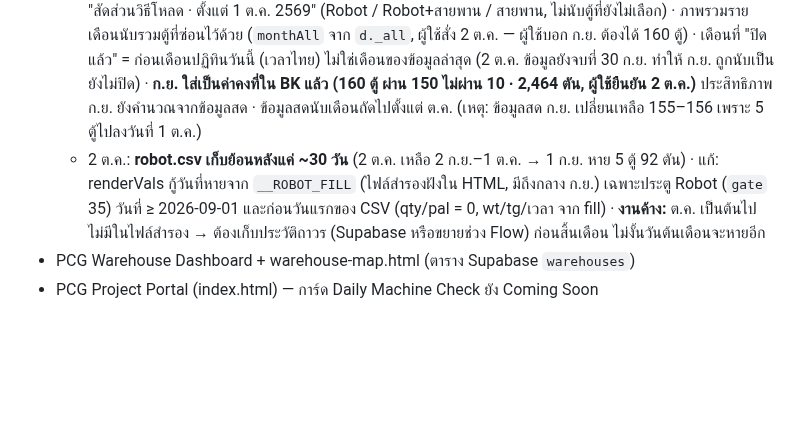
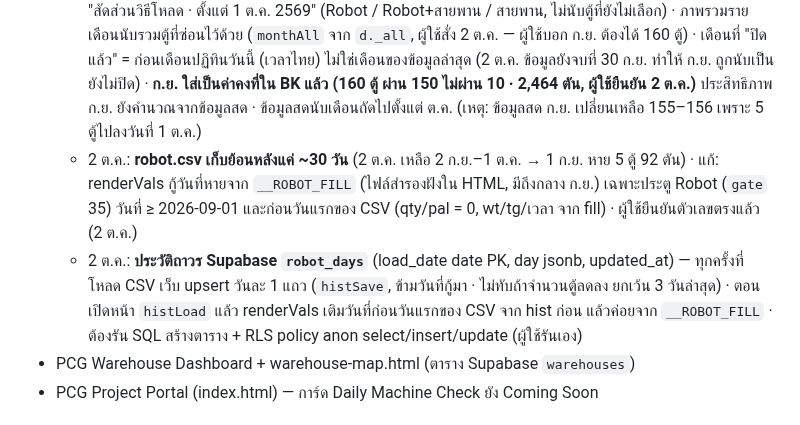
Before and after one commit to Sttonnn/robot-report, a Markdown page: CLAUDE.md, the part around the change. Rendered like a GitHub page; blank space fills up the shorter version.

Commit message:
Robot: permanent daily history in Supabase robot_days; refill days that drop out of robot.csv
Co-Authored-By: Claude Opus 5.5 <noreply@anthropic.com>
Claude-Session: https://claude.ai/code/session_01LJ4DK5o86mUtKjTRX2X5sC

```diff
--- a/CLAUDE.md
+++ b/CLAUDE.md
@@ -30,7 +30,8 @@ repo `sttonnn/robot-report` คือที่รวมทุก Dashboard (ต
   - 30 ก.ย.: ปุ่ม "ลบ" ข้างเลขตู้ในตารางรายละเอียดตู้ = ซ่อนชั่วคราว (hideCont → Supabase robot_entries.hidden, ทุกเครื่องเห็นตรงกัน) · กู้คืนด้วย "เลิกซ่อนทั้งหมด" · ตัวกรองเช็กทั้งคีย์ วันที่#ตู้ และ วันที่#S<สายส่ง>
   - 2 ต.ค.: คอลัมน์ "วิธีโหลด" ท้ายตารางรายละเอียดตู้ (หลังสายส่ง) = dropdown Robot / Robot+สายพาน / สายพาน (ค่า robot/both/belt) · state `loads`, localStorage `pcg-robot-loads`, Supabase `robot_entries.load_method` (ต้องรัน `alter table robot_entries add column load_method text;` ก่อน ไม่งั้นเก็บแค่ในเครื่อง + ขึ้นข้อความเตือน) · มีชิปสรุป Robot / Robot+สายพาน / สายพาน / ยังไม่เลือก ใต้หัว "รายละเอียดตู้" (ตามช่วงที่เลือก) · Supabase MCP ของ session นี้เข้าได้แค่ money-app → ผู้ใช้ต้องรัน SQL เอง · แก้เฉพาะ pcg-logistics/robot-dashboard.html
   - 2 ต.ค.: หน้า "ภาพรวมการโหลด Robot" = BK (ม.ค.–ส.ค. ค่าคงที่) + เดือนที่ปิดแล้วจากข้อมูลสด (`BKX`, เริ่ม ก.ย.) · เดือนปัจจุบันแสดงแถวแยก "(ยังไม่ปิดเดือน)" ไม่นับรวมในการ์ด/แถวรวม · คอลัมน์ "วิธีโหลด (ตั้งแต่ ต.ค.)" + กล่อง "สัดส่วนวิธีโหลด · ตั้งแต่ 1 ต.ค. 2569" (Robot / Robot+สายพาน / สายพาน, ไม่นับตู้ที่ยังไม่เลือก) · ภาพรวมรายเดือนนับรวมตู้ที่ซ่อนไว้ด้วย (`monthAll` จาก `d._all`, ผู้ใช้สั่ง 2 ต.ค. — ผู้ใช้บอก ก.ย. ต้องได้ 160 ตู้) · เดือนที่ "ปิดแล้ว" = ก่อนเดือนปฏิทินวันนี้ (เวลาไทย) ไม่ใช่เดือนของข้อมูลล่าสุด (2 ต.ค. ข้อมูลยังจบที่ 30 ก.ย. ทำให้ ก.ย. ถูกนับเป็นยังไม่ปิด) · **ก.ย. ใส่เป็นค่าคงที่ใน BK แล้ว (160 ตู้ ผ่าน 150 ไม่ผ่าน 10 · 2,464 ตัน, ผู้ใช้ยืนยัน 2 ต.ค.)** ประสิทธิภาพ ก.ย. ยังคำนวณจากข้อมูลสด · ข้อมูลสดนับเดือนถัดไปตั้งแต่ ต.ค. (เหตุ: ข้อมูลสด ก.ย. เปลี่ยนเหลือ 155–156 เพราะ 5 ตู้ไปลงวันที่ 1 ต.ค.)
-  - 2 ต.ค.: **robot.csv เก็บย้อนหลังแค่ ~30 วัน** (2 ต.ค. เหลือ 2 ก.ย.–1 ต.ค. → 1 ก.ย. หาย 5 ตู้ 92 ตัน) · แก้: renderVals กู้วันที่หายจาก `__ROBOT_FILL` (ไฟล์สำรองฝังใน HTML, มีถึงกลาง ก.ย.) เฉพาะประตู Robot (`gate` 35) วันที่ ≥ 2026-09-01 และก่อนวันแรกของ CSV (qty/pal = 0, wt/tg/เวลา จาก fill) · **งานค้าง:** ต.ค. เป็นต้นไปไม่มีในไฟล์สำรอง → ต้องเก็บประวัติถาวร (Supabase หรือขยายช่วง Flow) ก่อนสิ้นเดือน ไม่งั้นวันต้นเดือนจะหายอีก
+  - 2 ต.ค.: **robot.csv เก็บย้อนหลังแค่ ~30 วัน** (2 ต.ค. เหลือ 2 ก.ย.–1 ต.ค. → 1 ก.ย. หาย 5 ตู้ 92 ตัน) · แก้: renderVals กู้วันที่หายจาก `__ROBOT_FILL` (ไฟล์สำรองฝังใน HTML, มีถึงกลาง ก.ย.) เฉพาะประตู Robot (`gate` 35) วันที่ ≥ 2026-09-01 และก่อนวันแรกของ CSV (qty/pal = 0, wt/tg/เวลา จาก fill) · ผู้ใช้ยืนยันตัวเลขตรงแล้ว (2 ต.ค.)
+  - 2 ต.ค.: **ประวัติถาวร Supabase `robot_days`** (load_date date PK, day jsonb, updated_at) — ทุกครั้งที่โหลด CSV เว็บ upsert วันละ 1 แถว (`histSave`, ข้ามวันที่กู้มา · ไม่ทับถ้าจำนวนตู้ลดลง ยกเว้น 3 วันล่าสุด) · ตอนเปิดหน้า `histLoad` แล้ว renderVals เติมวันที่ก่อนวันแรกของ CSV จาก hist ก่อน แล้วค่อยจาก `__ROBOT_FILL` · ต้องรัน SQL สร้างตาราง + RLS policy anon select/insert/update (ผู้ใช้รันเอง)
 - PCG Warehouse Dashboard + warehouse-map.html (ตาราง Supabase `warehouses`)
 - PCG Project Portal (index.html) — การ์ด Daily Machine Check ยัง Coming Soon
 
```
